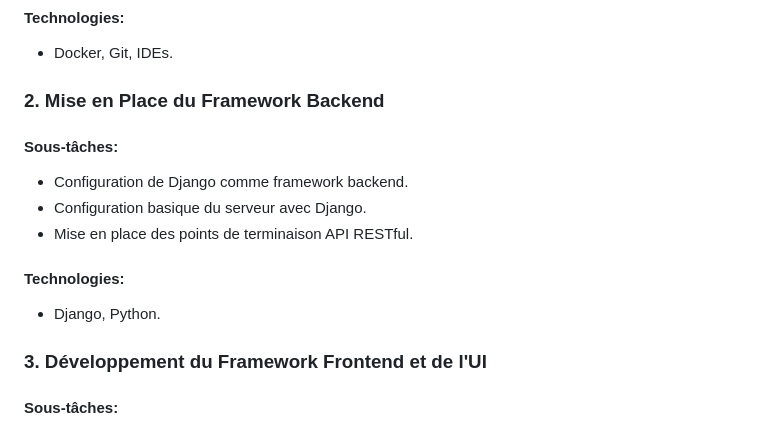
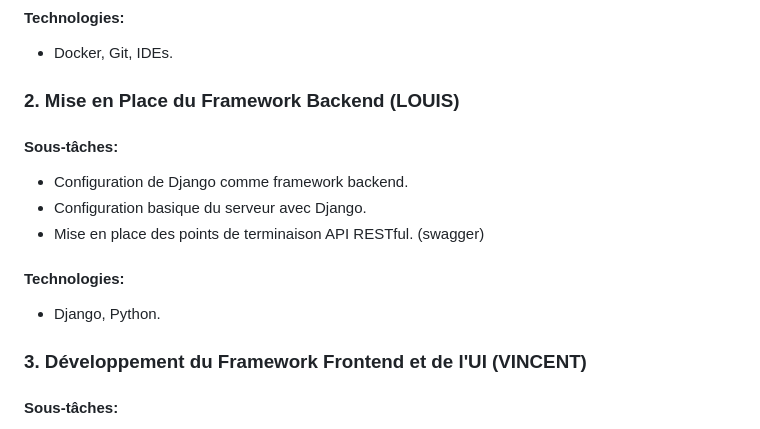
Before and after one commit to lgeniaux/transcendence, a Markdown page: ROADMAP.md, the part around the change printed below. Drawn GitHub-style.

```diff
--- a/ROADMAP.md
+++ b/ROADMAP.md
@@ -22,15 +22,15 @@
 #### Technologies:
   - Docker, Git, IDEs.
 
-### 2. Mise en Place du Framework Backend
+### 2. Mise en Place du Framework Backend (LOUIS)
 #### Sous-tâches:
   - Configuration de Django comme framework backend.
   - Configuration basique du serveur avec Django.
-  - Mise en place des points de terminaison API RESTful.
+  - Mise en place des points de terminaison API RESTful. (swagger)
 #### Technologies:
   - Django, Python.
 
-### 3. Développement du Framework Frontend et de l'UI
+### 3. Développement du Framework Frontend et de l'UI (VINCENT)
 #### Sous-tâches:
   - Intégration de Bootstrap pour la conception réactive.
   - Création des composants UI (entêtes, pieds de page, barres de navigation).
```
Also changed, not shown: other parts of ROADMAP.md (+11 -12 lines).
